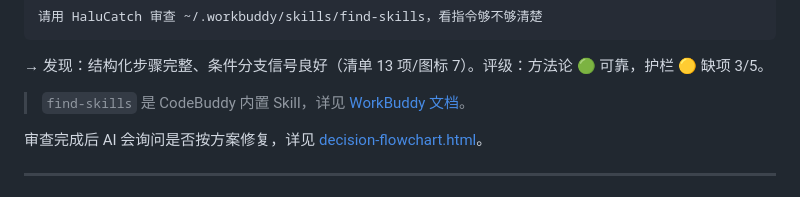
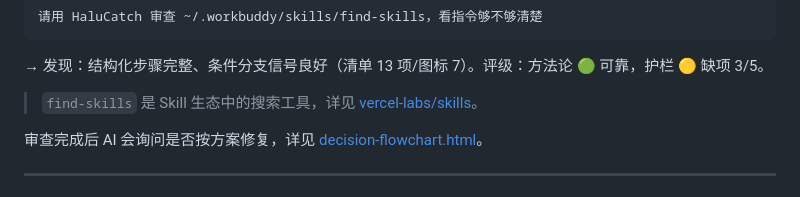
Before and after one commit to CoderMoray/HaluCatch, a Markdown page: README.md, the part around the change. Rendered like a GitHub page.

Commit message:
docs: find-skills reference 改为 vercel-labs/skills

````diff
--- a/README.md
+++ b/README.md
@@ -90,7 +90,7 @@ reports/
 ```
 → 发现：结构化步骤完整、条件分支信号良好（清单 13 项/图标 7）。评级：方法论 🟢 可靠，护栏 🟡 缺项 3/5。
 
-> `find-skills` 是 CodeBuddy 内置 Skill，详见 [WorkBuddy 文档](https://www.codebuddy.cn/docs/workbuddy/Overview)。
+> `find-skills` 是 Skill 生态中的搜索工具，详见 [vercel-labs/skills](https://github.com/vercel-labs/skills)。
 
 审查完成后 AI 会询问是否按方案修复，详见 [decision-flowchart.html](docs/decision-flowchart.html)。
 
````
Also changed, not shown: docs/HaluCatch-readme-v7-update-2026-06-17.md (+1 -1 lines).
